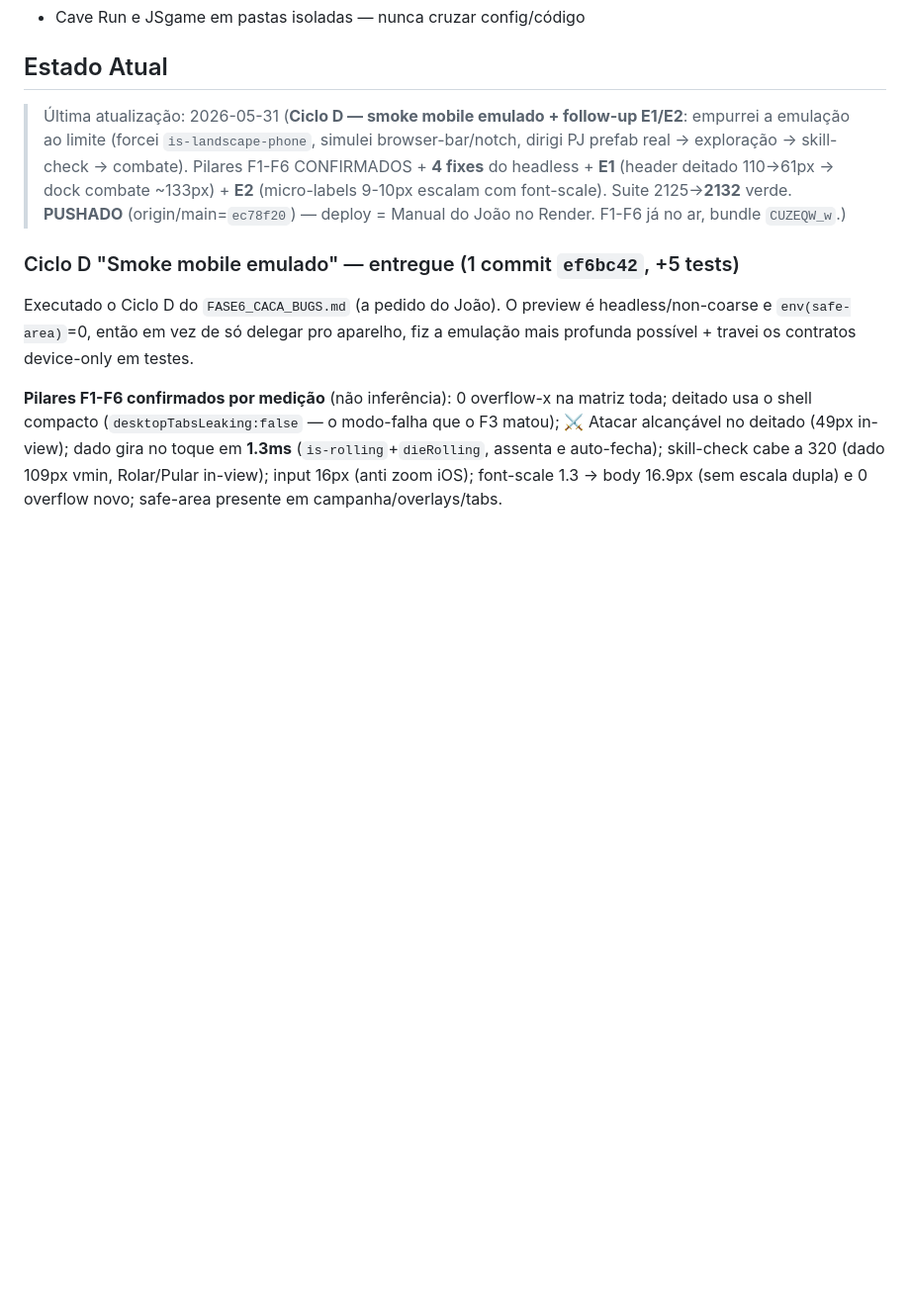
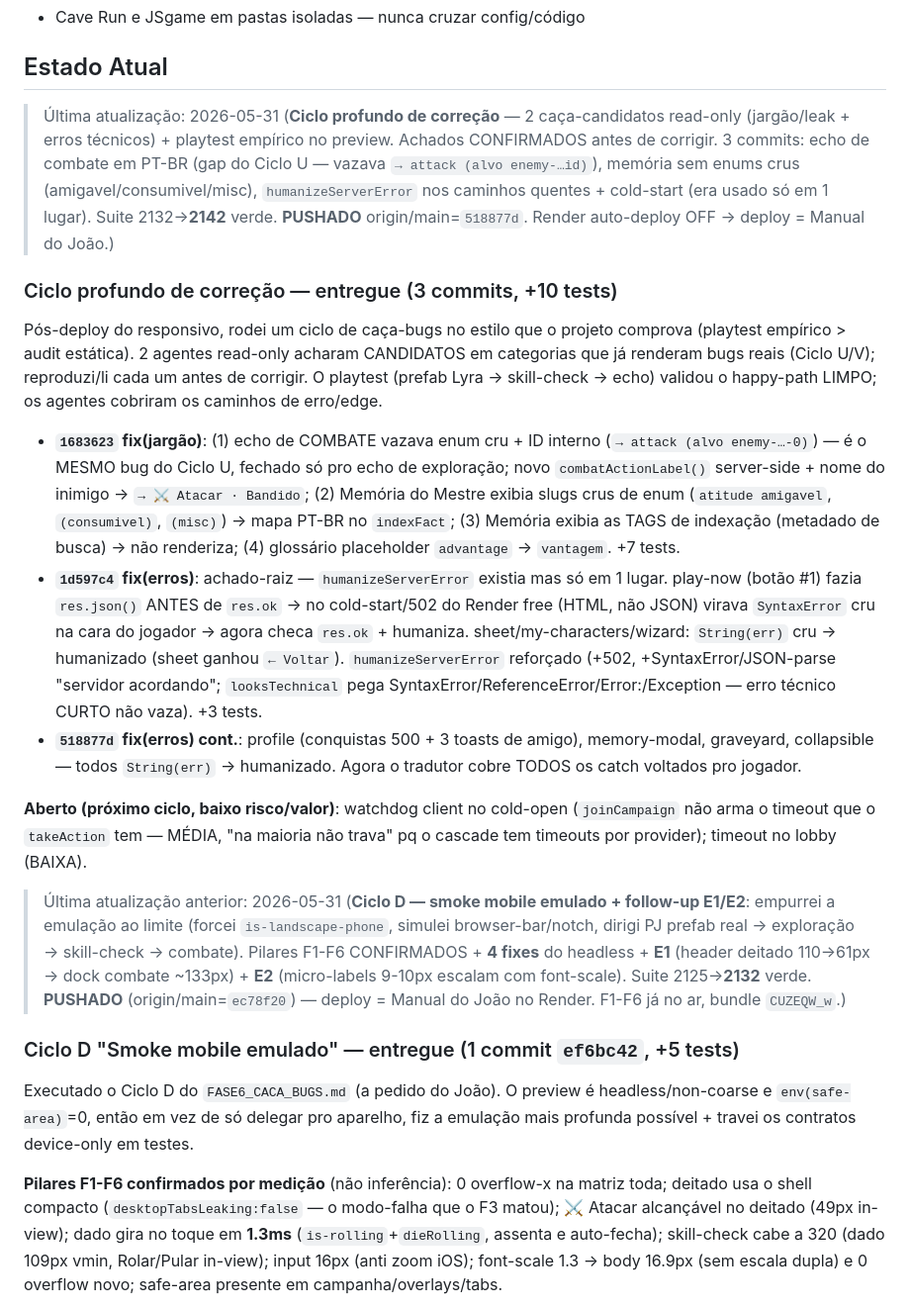
Before and after one commit to salvatori-wq/JSgame, a Markdown page: CLAUDE.md, the part around the change. Shown at 99% size. GitHub-like rendering; blank space fills up the shorter version.

Commit message:
docs: ciclo profundo de correcao no CLAUDE.md (jargao + erros)
Registra o ciclo de caca-bugs: 2 agentes + playtest -> 3 commits (echo de
combate PT-BR, memoria sem enums crus, humanizeServerError nos caminhos
quentes + cold-start). Suite 2132->2142. Aberto: watchdog do cold-open (MEDIA).

Co-Authored-By: Claude Opus 4.8 <noreply@anthropic.com>

```diff
--- a/CLAUDE.md
+++ b/CLAUDE.md
@@ -82,7 +82,40 @@ git push origin main      # dispara auto-deploy Render
 
 ## Estado Atual
 
-> Última atualização: 2026-05-31 (**Ciclo D — smoke mobile emulado + follow-up E1/E2**: empurrei a emulação ao limite (forcei `is-landscape-phone`, simulei browser-bar/notch, dirigi PJ prefab real → exploração → skill-check → combate). Pilares F1-F6 CONFIRMADOS + **4 fixes** do headless + **E1** (header deitado 110→61px → dock combate ~133px) + **E2** (micro-labels 9-10px escalam com font-scale). Suite 2125→**2132** verde. **PUSHADO** (origin/main=`ec78f20`) — deploy = Manual do João no Render. F1-F6 já no ar, bundle `CUZEQW_w`.)
+> Última atualização: 2026-05-31 (**Ciclo profundo de correção** — 2 caça-candidatos read-only (jargão/leak + erros técnicos) + playtest empírico no preview. Achados CONFIRMADOS antes de corrigir. 3 commits: echo de combate em PT-BR (gap do Ciclo U — vazava `→ attack (alvo enemy-…id)`), memória sem enums crus (amigavel/consumivel/misc), `humanizeServerError` nos caminhos quentes + cold-start (era usado só em 1 lugar). Suite 2132→**2142** verde. **PUSHADO** origin/main=`518877d`. Render auto-deploy OFF → deploy = Manual do João.)
+
+### Ciclo profundo de correção — entregue (3 commits, +10 tests)
+
+Pós-deploy do responsivo, rodei um ciclo de caça-bugs no estilo que o projeto
+comprova (playtest empírico > audit estática). 2 agentes read-only acharam
+CANDIDATOS em categorias que já renderam bugs reais (Ciclo U/V); reproduzi/li
+cada um antes de corrigir. O playtest (prefab Lyra → skill-check → echo) validou
+o happy-path LIMPO; os agentes cobriram os caminhos de erro/edge.
+
+- **`1683623` fix(jargão)**: (1) echo de COMBATE vazava enum cru + ID interno
+  (`→ attack (alvo enemy-…-0)`) — é o MESMO bug do Ciclo U, fechado só pro echo
+  de exploração; novo `combatActionLabel()` server-side + nome do inimigo →
+  `→ ⚔ Atacar · Bandido`; (2) Memória do Mestre exibia slugs crus de enum
+  (`atitude amigavel`, `(consumivel)`, `(misc)`) → mapa PT-BR no `indexFact`;
+  (3) Memória exibia as TAGS de indexação (metadado de busca) → não renderiza;
+  (4) glossário placeholder `advantage` → `vantagem`. +7 tests.
+- **`1d597c4` fix(erros)**: achado-raiz — `humanizeServerError` existia mas só
+  em 1 lugar. play-now (botão #1) fazia `res.json()` ANTES de `res.ok` → no
+  cold-start/502 do Render free (HTML, não JSON) virava `SyntaxError` cru na cara
+  do jogador → agora checa `res.ok` + humaniza. sheet/my-characters/wizard:
+  `String(err)` cru → humanizado (sheet ganhou `← Voltar`). `humanizeServerError`
+  reforçado (+502, +SyntaxError/JSON-parse "servidor acordando"; `looksTechnical`
+  pega SyntaxError/ReferenceError/Error:/Exception — erro técnico CURTO não vaza).
+  +3 tests.
+- **`518877d` fix(erros) cont.**: profile (conquistas 500 + 3 toasts de amigo),
+  memory-modal, graveyard, collapsible — todos `String(err)` → humanizado. Agora
+  o tradutor cobre TODOS os catch voltados pro jogador.
+
+**Aberto (próximo ciclo, baixo risco/valor)**: watchdog client no cold-open
+(`joinCampaign` não arma o timeout que o `takeAction` tem — MÉDIA, "na maioria
+não trava" pq o cascade tem timeouts por provider); timeout no lobby (BAIXA).
+
+> Última atualização anterior: 2026-05-31 (**Ciclo D — smoke mobile emulado + follow-up E1/E2**: empurrei a emulação ao limite (forcei `is-landscape-phone`, simulei browser-bar/notch, dirigi PJ prefab real → exploração → skill-check → combate). Pilares F1-F6 CONFIRMADOS + **4 fixes** do headless + **E1** (header deitado 110→61px → dock combate ~133px) + **E2** (micro-labels 9-10px escalam com font-scale). Suite 2125→**2132** verde. **PUSHADO** (origin/main=`ec78f20`) — deploy = Manual do João no Render. F1-F6 já no ar, bundle `CUZEQW_w`.)
 
 ### Ciclo D "Smoke mobile emulado" — entregue (1 commit `ef6bc42`, +5 tests)
 
```
